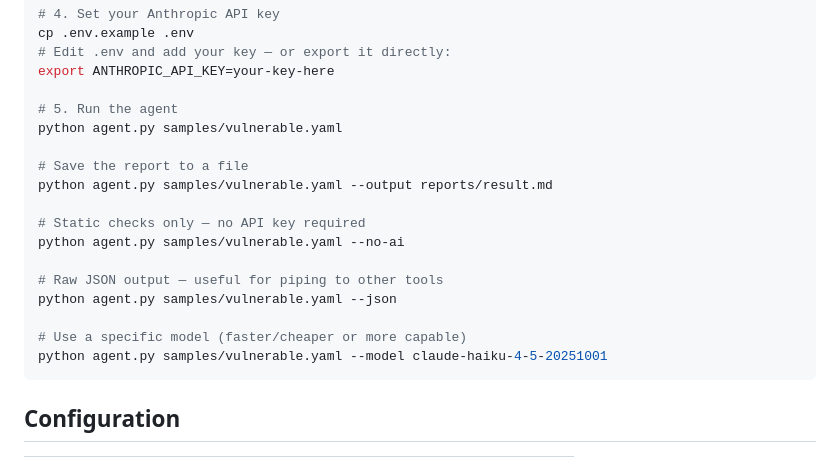
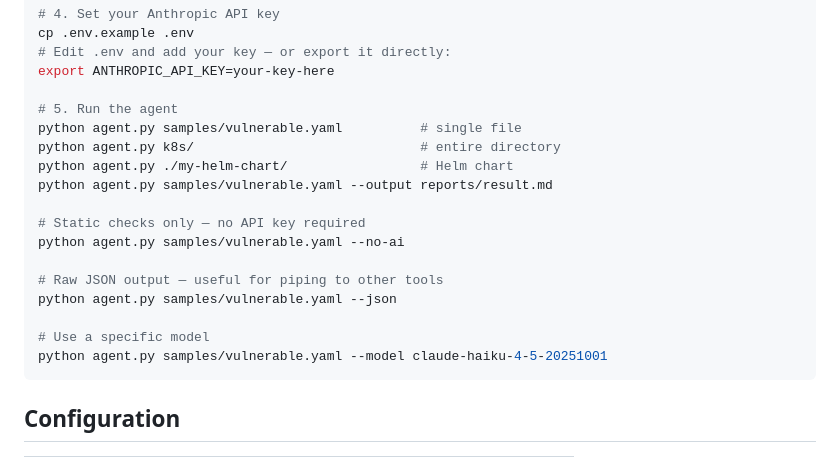
Before and after one commit to jaydenaung/k8s-yaml-misconfig-checker-agent, a Markdown page: README.md, the part around one of its changes. Rendered like a GitHub page.

````diff
--- a/README.md
+++ b/README.md
@@ -51,9 +56,9 @@ cp .env.example .env
 export ANTHROPIC_API_KEY=your-key-here
 
 # 5. Run the agent
-python agent.py samples/vulnerable.yaml
-
-# Save the report to a file
+python agent.py samples/vulnerable.yaml          # single file
+python agent.py k8s/                             # entire directory
+python agent.py ./my-helm-chart/                 # Helm chart
 python agent.py samples/vulnerable.yaml --output reports/result.md
 
 # Static checks only — no API key required
@@ -62,7 +67,7 @@ python agent.py samples/vulnerable.yaml --no-ai
 # Raw JSON output — useful for piping to other tools
 python agent.py samples/vulnerable.yaml --json
 
-# Use a specific model (faster/cheaper or more capable)
+# Use a specific model
 python agent.py samples/vulnerable.yaml --model claude-haiku-4-5-20251001
 ```
 
````
Also changed, not shown: other parts of README.md (+81 -26 lines).
